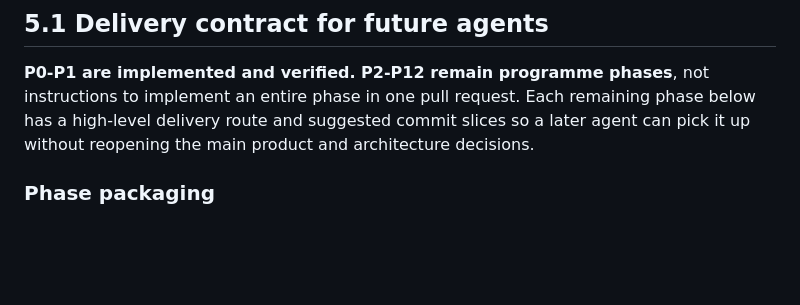
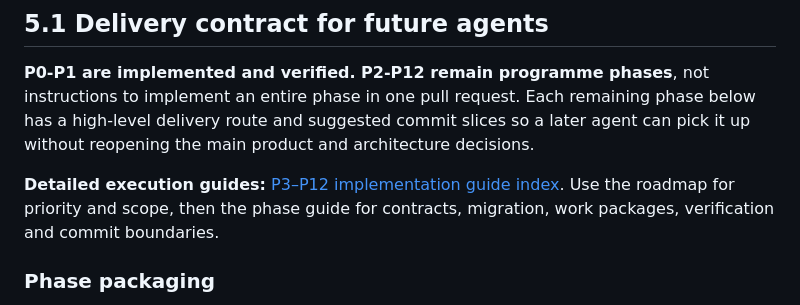
Before and after one commit to howellsryan/pitch, a Markdown page: docs/plan/post-r7-career-depth-roadmap.md, the part around the change. GitHub-like rendering; blank space fills up the shorter version.

Commit message:
docs: link roadmap to P3-P12 implementation guides

```diff
--- a/docs/plan/post-r7-career-depth-roadmap.md
+++ b/docs/plan/post-r7-career-depth-roadmap.md
@@ -170,6 +170,8 @@ Pitch's European competition model should be data-driven enough that rule change
 ## 5.1 Delivery contract for future agents
 
 **P0-P1 are implemented and verified. P2-P12 remain programme phases**, not instructions to implement an entire phase in one pull request. Each remaining phase below has a high-level delivery route and suggested commit slices so a later agent can pick it up without reopening the main product and architecture decisions.
+
+**Detailed execution guides:** [P3–P12 implementation guide index](post-r7-implementation-guides/README.md). Use the roadmap for priority and scope, then the phase guide for contracts, migration, work packages, verification and commit boundaries.
 
 ### Phase packaging
 
```
